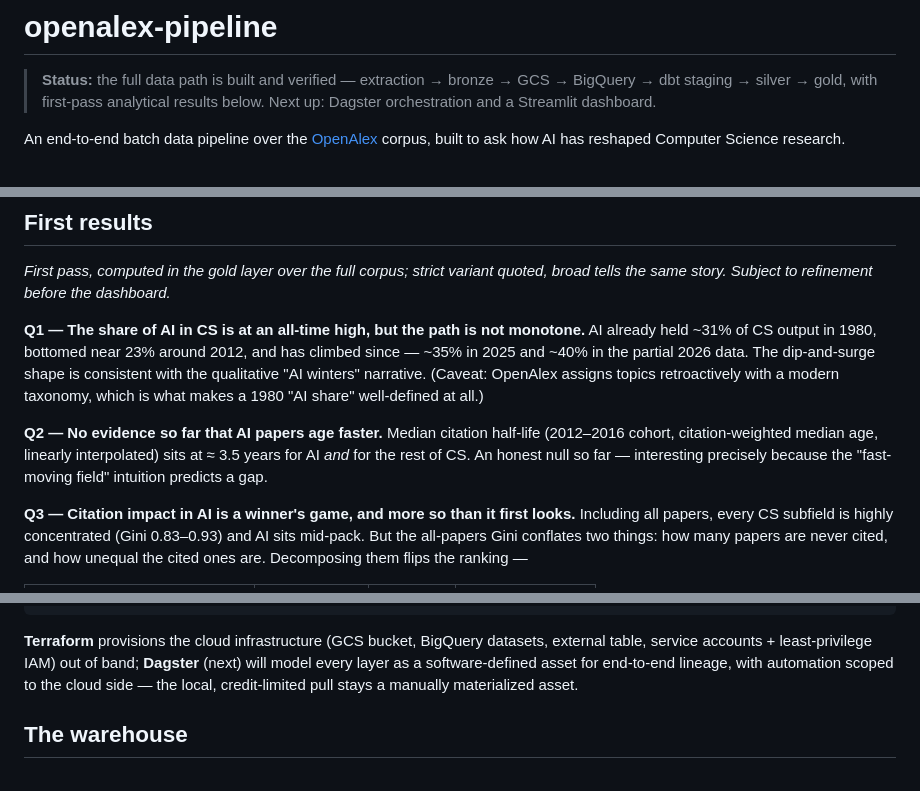
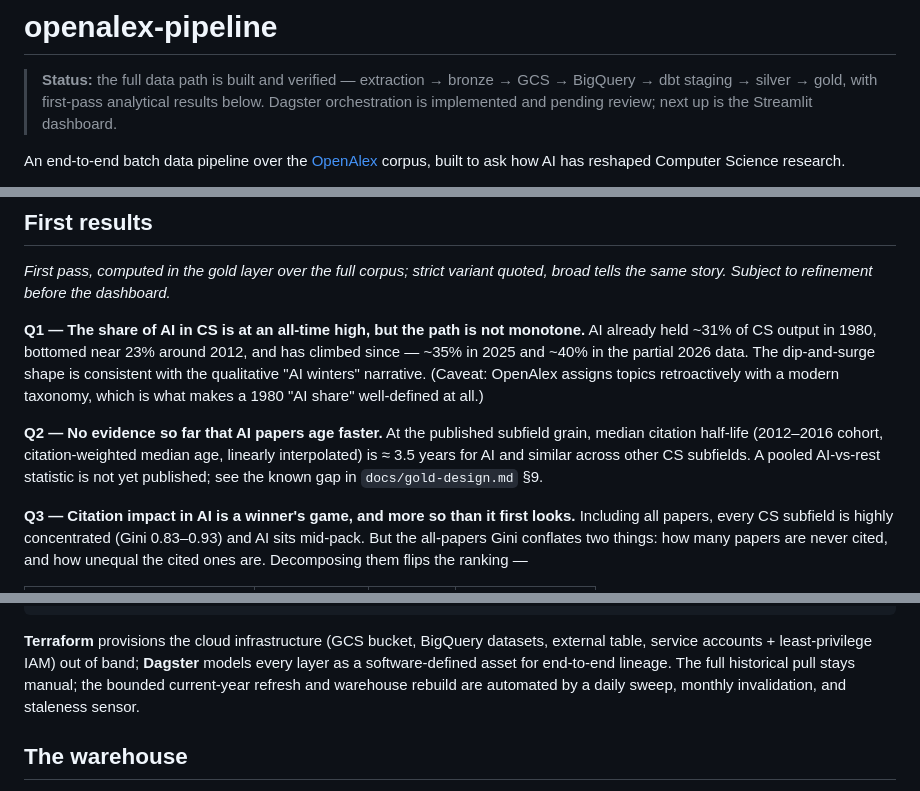
Before and after one commit to ngolombiewski/openalex-pipeline, a Markdown page: README.md, 3 parts joined by grey strips. Drawn GitHub-style.

```diff
--- a/README.md
+++ b/README.md
@@ -2,7 +2,8 @@
 
 > **Status:** the full data path is built and verified — extraction → bronze →
 > GCS → BigQuery → dbt staging → silver → gold, with first-pass analytical
-> results below. Next up: Dagster orchestration and a Streamlit dashboard.
+> results below. Dagster orchestration is implemented and pending review; next
+> up is the Streamlit dashboard.
 
 An end-to-end batch data pipeline over the [OpenAlex](https://openalex.org/)
 corpus, built to ask how AI has reshaped Computer Science research.
@@ -36,11 +37,11 @@ around 2012, and has climbed since — ~35% in 2025 and ~40% in the partial
 winters" narrative. (Caveat: OpenAlex assigns topics retroactively with a
 modern taxonomy, which is what makes a 1980 "AI share" well-defined at all.)
 
-**Q2 — No evidence so far that AI papers age faster.** Median citation
-half-life (2012–2016 cohort, citation-weighted median age, linearly
-interpolated) sits at ≈ 3.5 years for AI *and* for the rest of CS. An honest
-null so far — interesting precisely because the "fast-moving field" intuition
-predicts a gap.
+**Q2 — No evidence so far that AI papers age faster.** At the published
+subfield grain, median citation half-life (2012–2016 cohort, citation-weighted
+median age, linearly interpolated) is ≈ 3.5 years for AI and similar across
+other CS subfields. A pooled AI-vs-rest statistic is not yet published; see the
+known gap in `docs/gold-design.md` §9.
 
 **Q3 — Citation impact in AI is a winner's game, and more so than it first
 looks.** Including all papers, every CS subfield is highly concentrated
@@ -92,9 +93,10 @@ Streamlit dashboard (next)
 
 **Terraform** provisions the cloud infrastructure (GCS bucket, BigQuery
 datasets, external table, service accounts + least-privilege IAM) out of band;
-**Dagster** (next) will model every layer as a software-defined asset for
-end-to-end lineage, with automation scoped to the cloud side — the local,
-credit-limited pull stays a manually materialized asset.
+**Dagster** models every layer as a software-defined asset for end-to-end
+lineage. The full historical pull stays manual; the bounded current-year
+refresh and warehouse rebuild are automated by a daily sweep, monthly
+invalidation, and staleness sensor.
 
 ## The warehouse
 
```
Also changed, not shown: other parts of README.md (+1 -1 lines).
